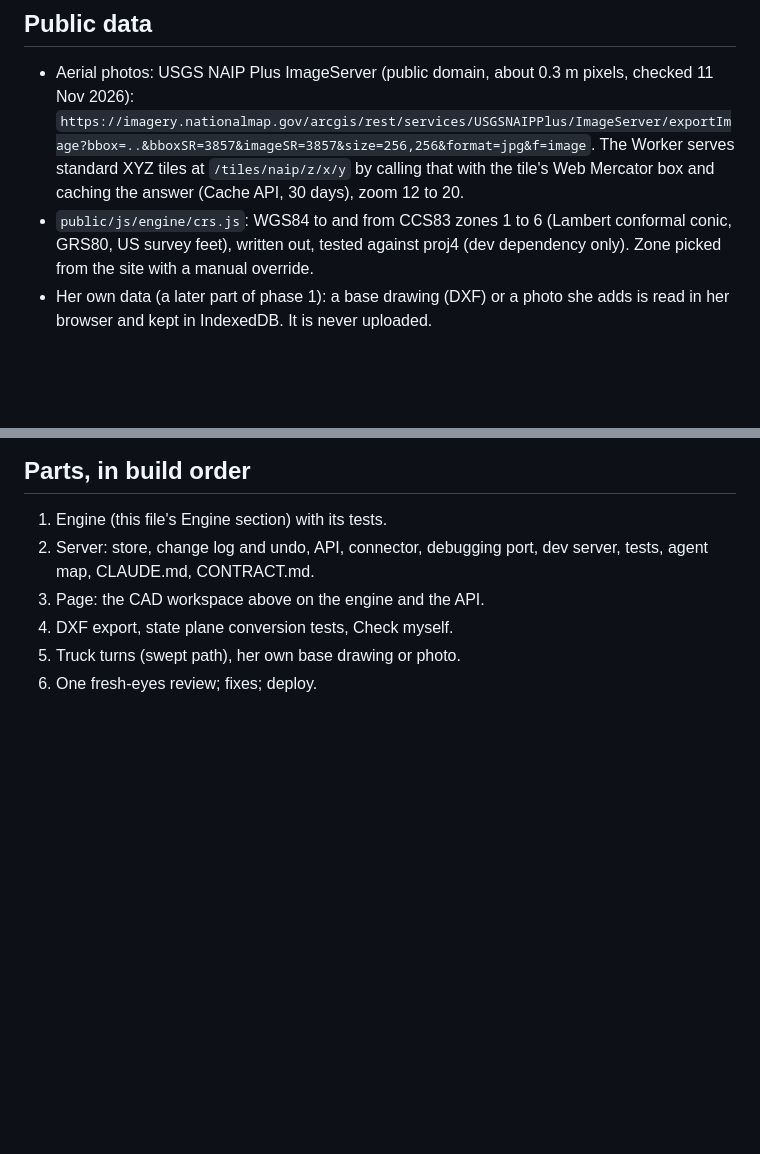
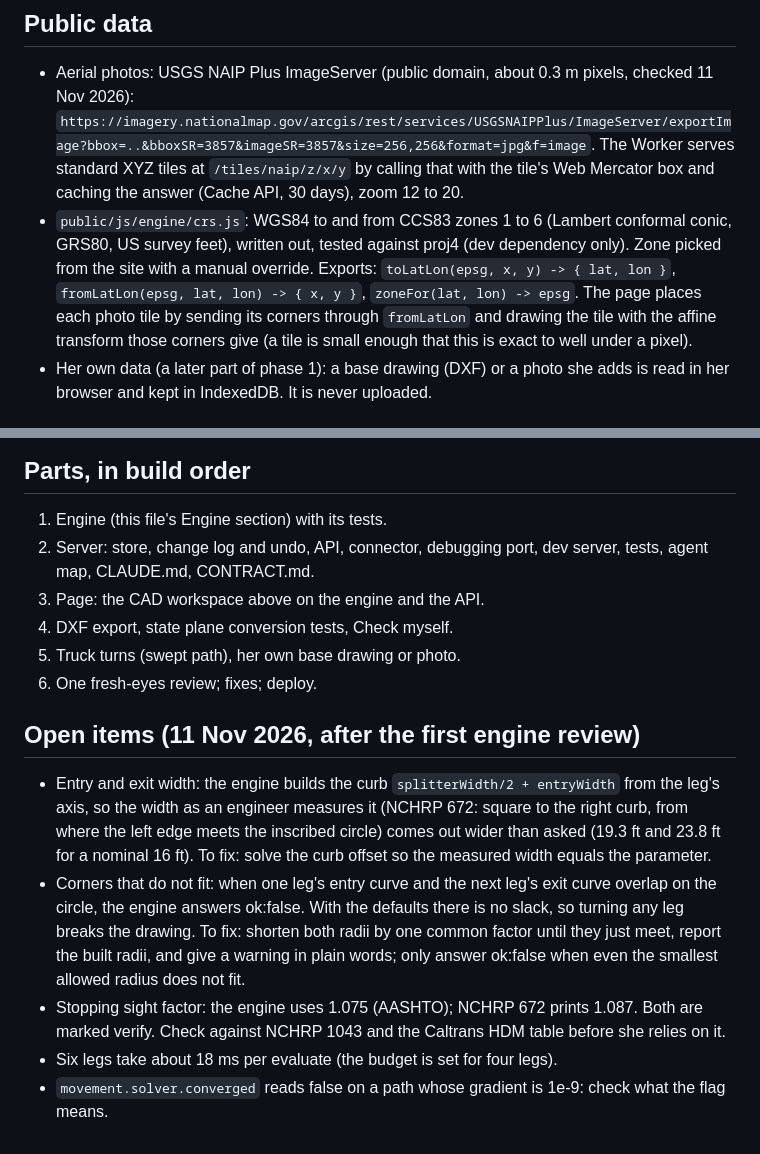
Before and after one commit to mokingsacc/english, a Markdown page: firstpass/docs/design.md, 2 parts joined by grey strips. Drawn GitHub-style; blank space fills up the shorter version.

Commit message:
First Pass design: crs interface for the page, open items after the engine review
Co-Authored-By: Claude Fable 5.2 <noreply@anthropic.com>
Claude-Session: https://claude.ai/code/session_01EoQb4iNpvpgyscyW5aFznv

```diff
--- a/firstpass/docs/design.md
+++ b/firstpass/docs/design.md
@@ -207,6 +207,10 @@ and never invoke the Worker (faster, and free on the plan). A worker test keeps
   caching the answer (Cache API, 30 days), zoom 12 to 20.
 - `public/js/engine/crs.js`: WGS84 to and from CCS83 zones 1 to 6 (Lambert conformal conic, GRS80, US survey feet),
   written out, tested against proj4 (dev dependency only). Zone picked from the site with a manual override.
+  Exports: `toLatLon(epsg, x, y) -> { lat, lon }`, `fromLatLon(epsg, lat, lon) -> { x, y }`,
+  `zoneFor(lat, lon) -> epsg`. The page places each photo tile by sending its corners through `fromLatLon` and
+  drawing the tile with the affine transform those corners give (a tile is small enough that this is exact to well
+  under a pixel).
 - Her own data (a later part of phase 1): a base drawing (DXF) or a photo she adds is read in her browser and kept in
   IndexedDB. It is never uploaded.
 
@@ -259,3 +263,18 @@ and the page never shows Autodesk's name, logo or product names as its own.
 4. DXF export, state plane conversion tests, Check myself.
 5. Truck turns (swept path), her own base drawing or photo.
 6. One fresh-eyes review; fixes; deploy.
+
+## Open items (11 Nov 2026, after the first engine review)
+
+- Entry and exit width: the engine builds the curb `splitterWidth/2 + entryWidth` from the leg's axis, so the width
+  as an engineer measures it (NCHRP 672: square to the right curb, from where the left edge meets the inscribed
+  circle) comes out wider than asked (19.3 ft and 23.8 ft for a nominal 16 ft). To fix: solve the curb offset so the
+  measured width equals the parameter.
+- Corners that do not fit: when one leg's entry curve and the next leg's exit curve overlap on the circle, the engine
+  answers ok:false. With the defaults there is no slack, so turning any leg breaks the drawing. To fix: shorten both
+  radii by one common factor until they just meet, report the built radii, and give a warning in plain words; only
+  answer ok:false when even the smallest allowed radius does not fit.
+- Stopping sight factor: the engine uses 1.075 (AASHTO); NCHRP 672 prints 1.087. Both are marked verify. Check
+  against NCHRP 1043 and the Caltrans HDM table before she relies on it.
+- Six legs take about 18 ms per evaluate (the budget is set for four legs).
+- `movement.solver.converged` reads false on a path whose gradient is 1e-9: check what the flag means.
```
